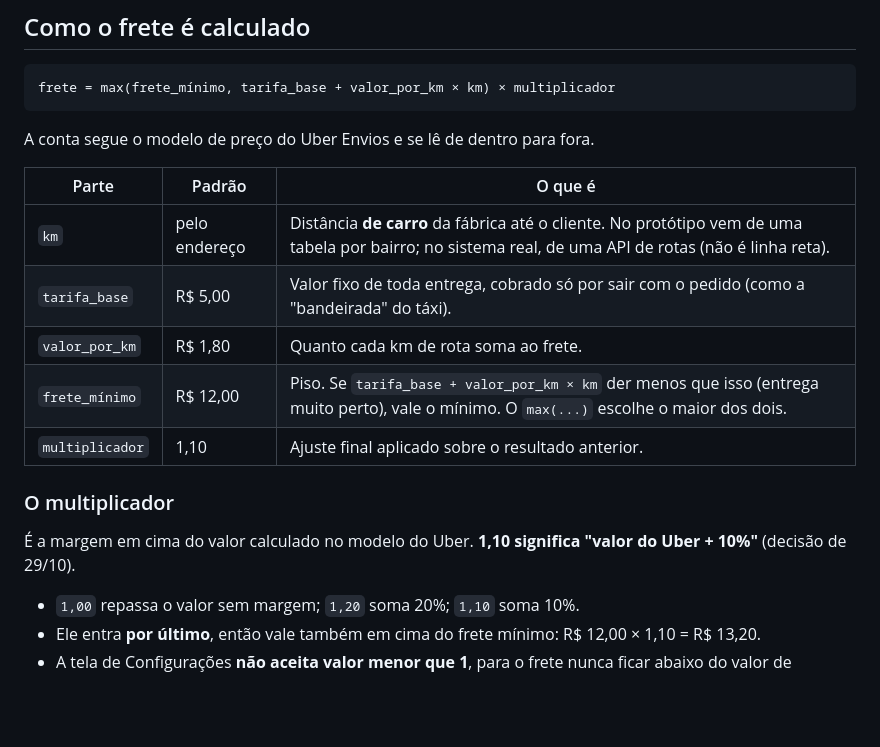
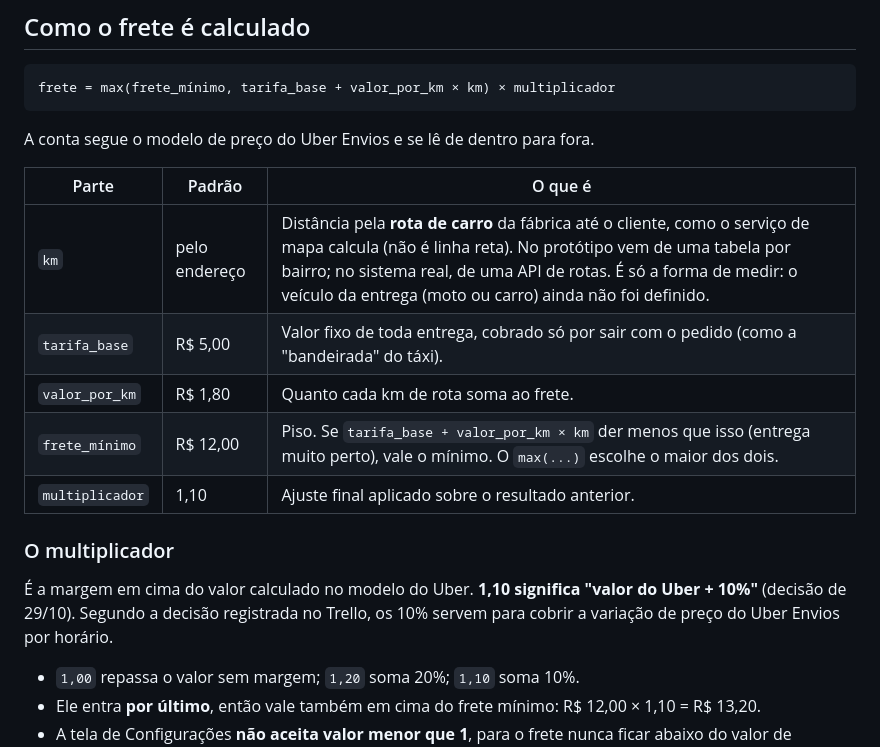
Before and after one commit to Abraaog/painel-natural-sabor, a Markdown page: README.md, the part around the change. Rendered like a GitHub page; blank space fills up the shorter version.

Commit message:
docs: esclarece que o km é medido pela rota de carro e registra o motivo do multiplicador

```diff
--- a/README.md
+++ b/README.md
@@ -71,7 +71,7 @@ A conta segue o modelo de preço do Uber Envios e se lê de dentro para fora.
 
 | Parte           | Padrão      | O que é |
 | --------------- | ----------- | ------- |
-| `km`            | pelo endereço | Distância **de carro** da fábrica até o cliente. No protótipo vem de uma tabela por bairro; no sistema real, de uma API de rotas (não é linha reta). |
+| `km`            | pelo endereço | Distância pela **rota de carro** da fábrica até o cliente, como o serviço de mapa calcula (não é linha reta). No protótipo vem de uma tabela por bairro; no sistema real, de uma API de rotas. É só a forma de medir: o veículo da entrega (moto ou carro) ainda não foi definido. |
 | `tarifa_base`   | R$ 5,00     | Valor fixo de toda entrega, cobrado só por sair com o pedido (como a "bandeirada" do táxi). |
 | `valor_por_km`  | R$ 1,80     | Quanto cada km de rota soma ao frete. |
 | `frete_mínimo`  | R$ 12,00    | Piso. Se `tarifa_base + valor_por_km × km` der menos que isso (entrega muito perto), vale o mínimo. O `max(...)` escolhe o maior dos dois. |
@@ -80,7 +80,9 @@ A conta segue o modelo de preço do Uber Envios e se lê de dentro para fora.
 ### O multiplicador
 
 É a margem em cima do valor calculado no modelo do Uber. **1,10 significa
-"valor do Uber + 10%"** (decisão de 29/10).
+"valor do Uber + 10%"** (decisão de 29/10). Segundo a decisão registrada
+no Trello, os 10% servem para cobrir a variação de preço do Uber Envios por
+horário.
 
 - `1,00` repassa o valor sem margem; `1,20` soma 20%; `1,10` soma 10%.
 - Ele entra **por último**, então vale também em cima do frete mínimo:
```
